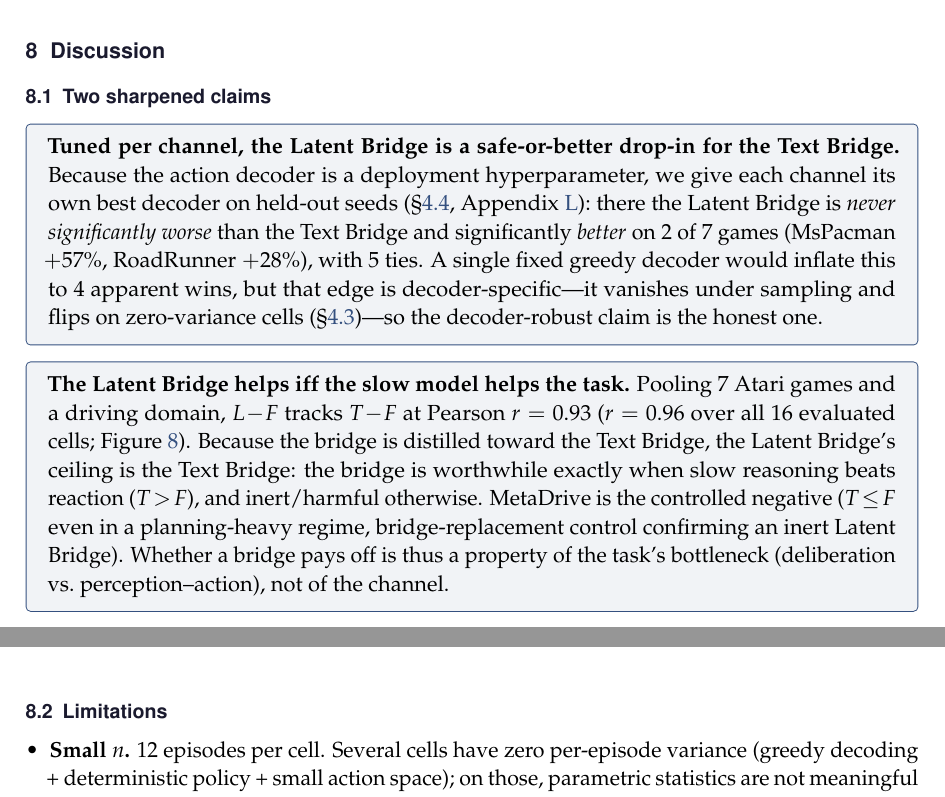
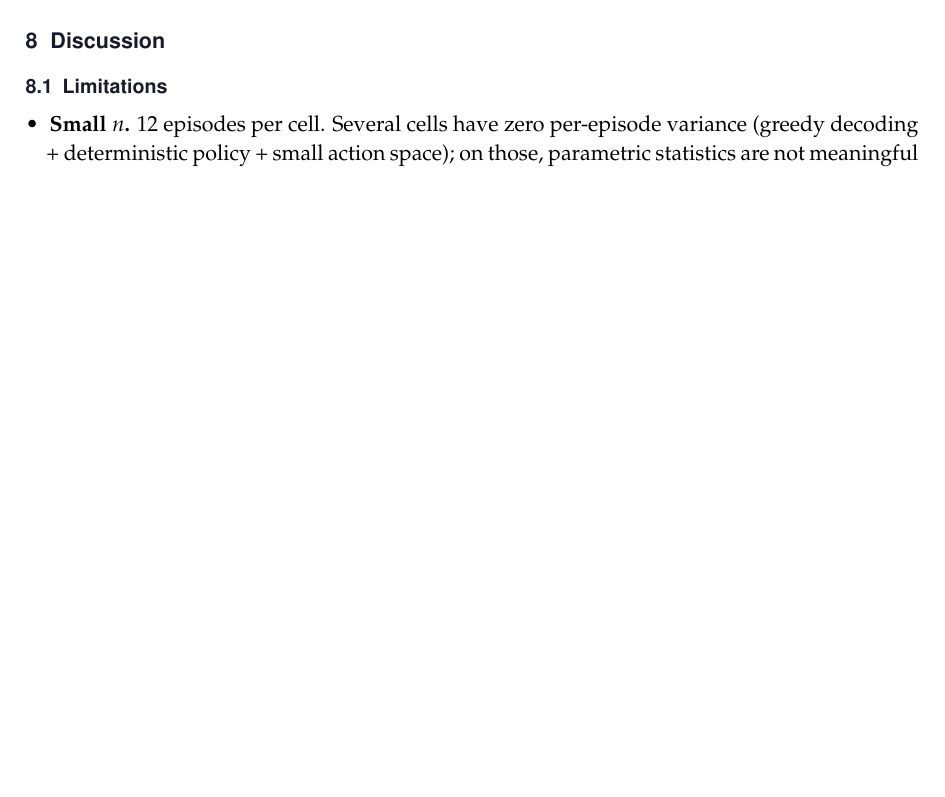
Before and after one commit to 19PINE-AI/latent-bridge-games, a LaTeX paper (paper/main.tex): two parts of pages 16 and 17 of 33 before the commit and part of page 16 of 32 after it, the two joined at a grey line, cut so that both start at the same text, the shorter picture padded with empty space. Compiled offline with pdfLaTeX.

Commit message:
Paper: clean up system figure, move predictor figure inline, trim Discussion
- fig_system: reroute the latent arrow as a clean right-angle path (no longer
  grazes the lower-row boxes); move synchronous/asynchronous labels off the box
  border; remove top/bottom padding (tighten ylim + scale figure height);
  shrink/widen the Environment box so 'MetaDrive @ 10 Hz' no longer overflows
- Move the predictor figure (Fig 8) above its first citation so it renders on
  the same page, not a page later
- Remove the Discussion's 'Two sharpened claims' subsection (its two finding
  boxes merely restated results already in the evaluation)

Co-Authored-By: Claude Opus 4.8 (1M context) <noreply@anthropic.com>

```diff
--- a/paper/main.tex
+++ b/paper/main.tex
@@ -469 +479,0 @@ that separates a genuinely informative latent
-\caption{\textbf{The Latent Bridge helps if and only if the slow model helps the task.}
@@ -540,28 +540,6 @@ Q*bert is the only $y<0$ point with a large $T$, but Enduro and River Raid (lowe
 % --------------------------------------------------------------------------
 \section{Discussion}
 \label{sec:discussion}
-
-\subsection{Two sharpened claims}
-
-\begin{finding}
-\textbf{Tuned per channel, the Latent Bridge is a safe-or-better drop-in for the Text Bridge.}
-Because the action decoder is a deployment hyperparameter, we give each channel its own best decoder
-on held-out seeds (\S\ref{sec:best_achievable}, Appendix~\ref{app:heldout}): there the Latent Bridge
-is \emph{never significantly worse} than the Text Bridge and significantly \emph{better} on 2 of 7
-games (MsPacman $+57\%$, RoadRunner $+28\%$), with 5 ties. A single fixed greedy decoder would
-inflate this to 4 apparent wins, but that edge is decoder-specific---it vanishes under sampling and
-flips on zero-variance cells (\S\ref{sec:qbert})---so the decoder-robust claim is the honest one.
-\end{finding}
-
-\begin{finding}
-\textbf{The Latent Bridge helps iff the slow model helps the task.} Pooling 7 Atari games and a
-driving domain, $L\!-\!F$ tracks $T\!-\!F$ at Pearson $r=0.93$ ($r=0.96$ over all 16 evaluated cells;
-Figure~\ref{fig:predictor}). Because the bridge is distilled toward the Text Bridge, the Latent Bridge's ceiling is the
-Text Bridge: the bridge is worthwhile exactly when slow reasoning beats reaction ($T\!>\!F$), and
-inert/harmful otherwise. MetaDrive is the controlled negative ($T\!\le\!F$ even in a planning-heavy
-regime, bridge-replacement control confirming an inert Latent Bridge). Whether a bridge pays off is thus a
-property of the task's bottleneck (deliberation vs.\ perception--action), not of the channel.
-\end{finding}
 
 \subsection{Limitations}
 
```
Also changed, not shown: paper/figures/fig_architecture.pdf, paper/figures/fig_bandwidth.pdf, paper/figures/fig_bridge_decomp.pdf, paper/figures/fig_continuous_vs_categorical.pdf, paper/figures/fig_headline.pdf, paper/figures/fig_latency.pdf, paper/figures/fig_longer_t.pdf, paper/figures/fig_predictor.pdf, paper/figures/fig_roadrunner.pdf, paper/figures/fig_stage_a_ood.pdf, paper/figures/fig_system.pdf, paper/figures/fig_system.png, paper/main.pdf, paper/main.tex (29 more changed lines), 1 other file.
